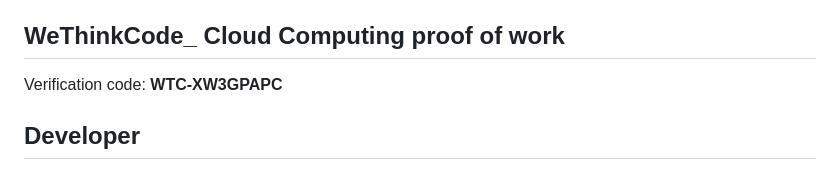
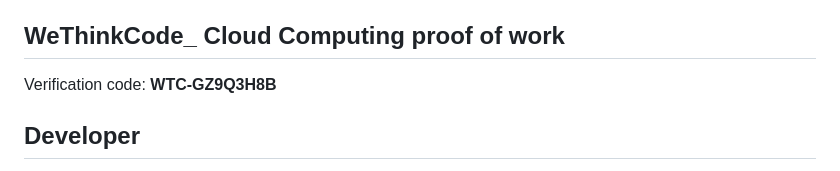
Before and after one commit to Ndzipha-devloveper/Hair-by-Sentle, a Markdown page: README.md, the part around the change. Rendered like a GitHub page.

Commit message:
added WTC verification code

```diff
--- a/README.md
+++ b/README.md
@@ -96,7 +96,7 @@ The application is structured as a static frontend and a separately runnable Spr
 
 ## WeThinkCode_ Cloud Computing proof of work
 
-Verification code: **WTC-XW3GPAPC**
+Verification code: **WTC-GZ9Q3H8B**
 
 ## Developer
 
```
